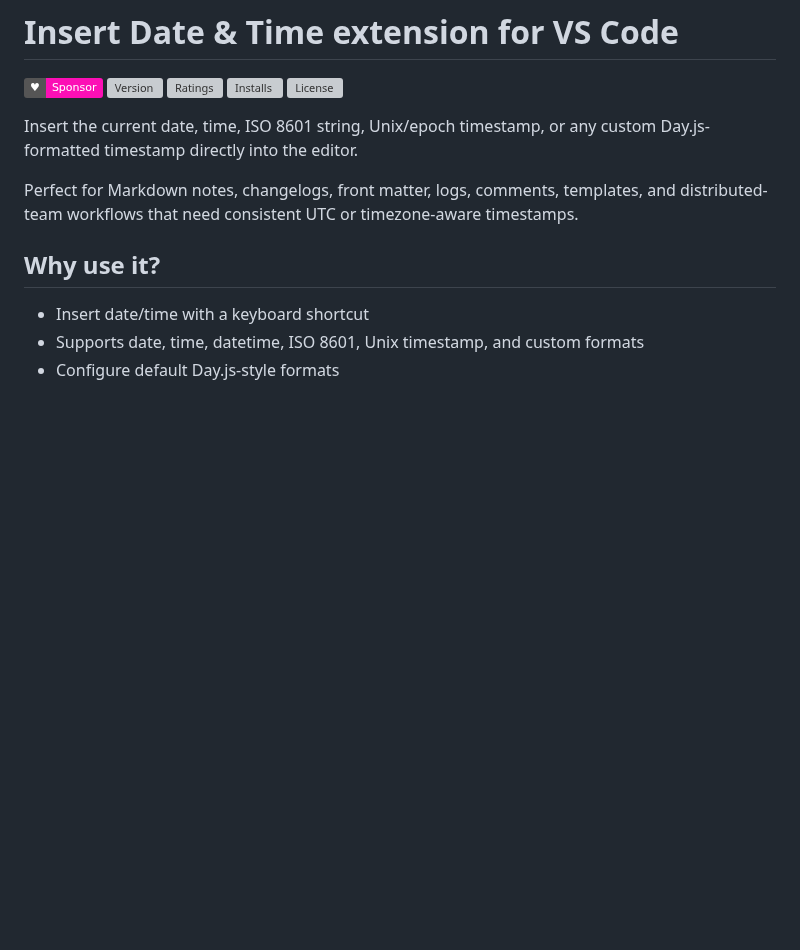
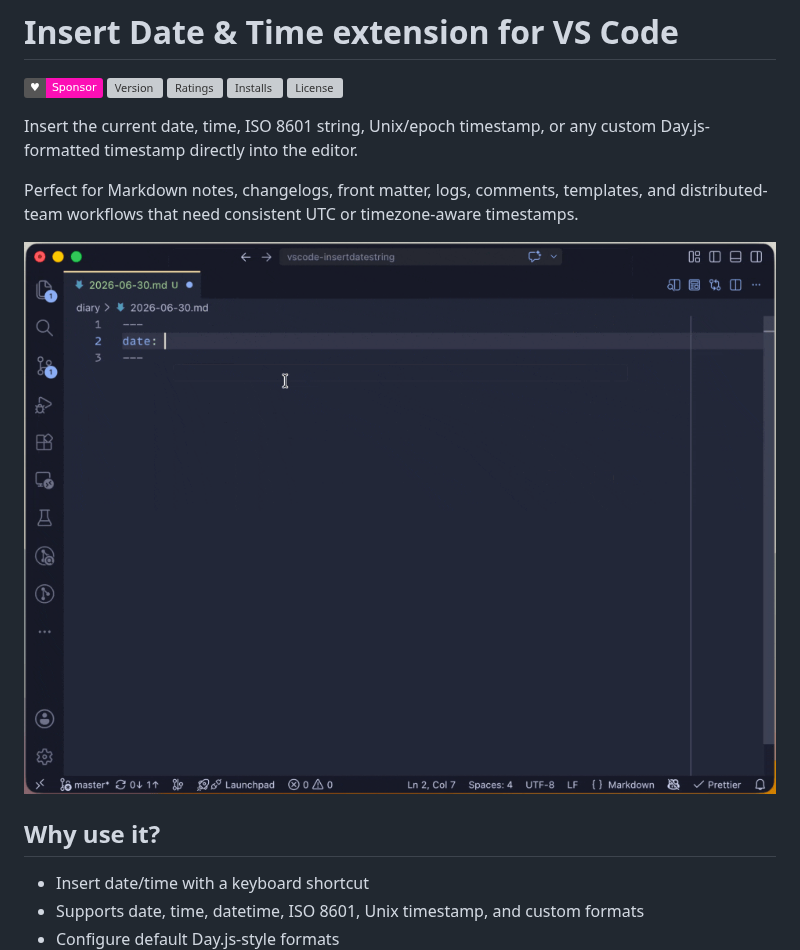
Before and after one commit to jsynowiec/vscode-insertdatestring, a Markdown page: README.md, the part around the change. GitHub-like rendering; pictures changed too: assets/vscode-insertdatestring-recording.gif (added); badges without logos; blank space fills up the shorter version; grey boxes are pictures that could not be loaded.

Commit message:
chore: add screen recording of the extension

```diff
--- a/README.md
+++ b/README.md
@@ -9,6 +9,8 @@
 Insert the current date, time, ISO 8601 string, Unix/epoch timestamp, or any custom Day.js-formatted timestamp directly into the editor.
 
 Perfect for Markdown notes, changelogs, front matter, logs, comments, templates, and distributed-team workflows that need consistent UTC or timezone-aware timestamps.
+
+![Recording](./assets/vscode-insertdatestring-recording.gif)
 
 ## Why use it?
 
```
Also changed, not shown: 1 other file.
